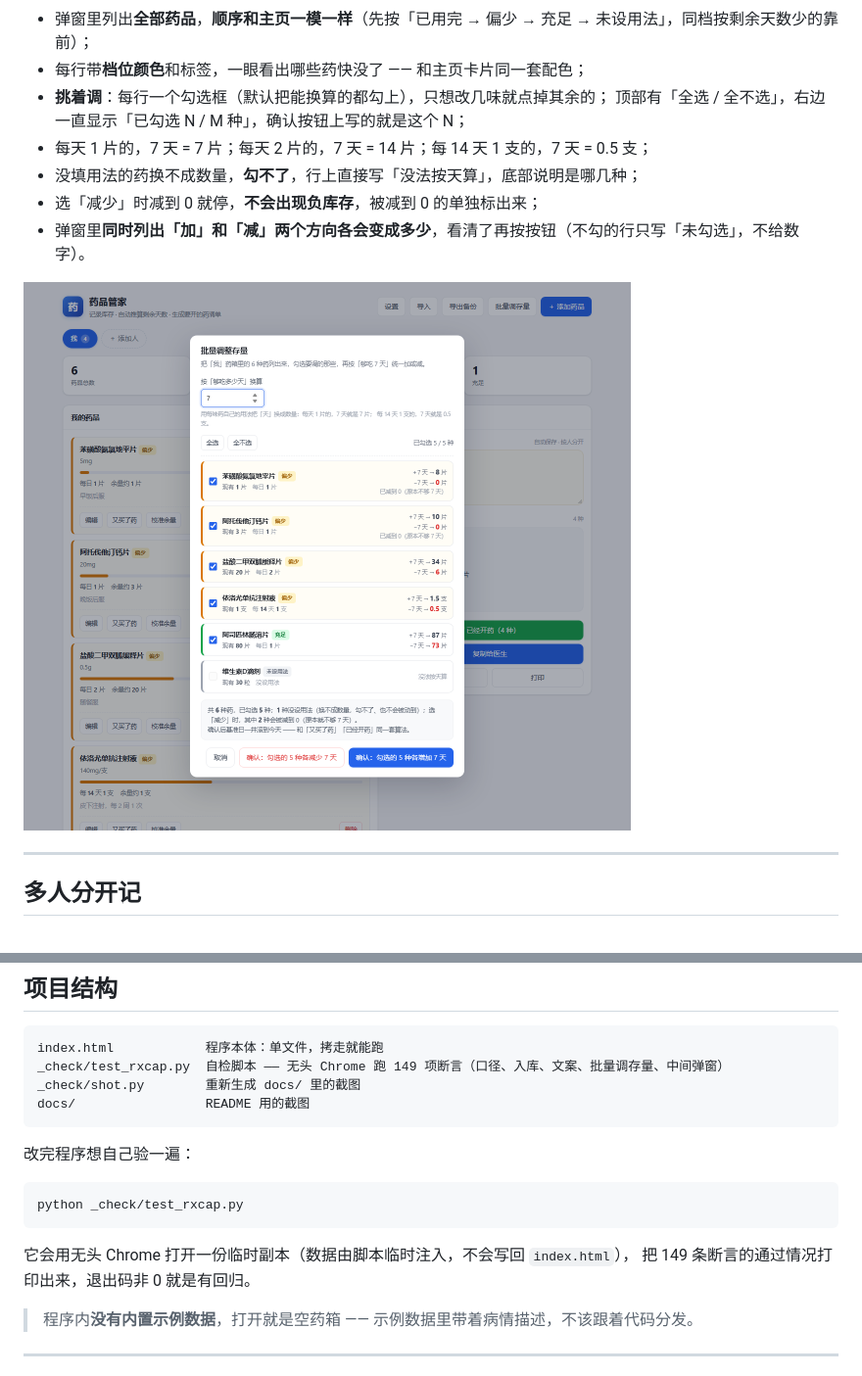
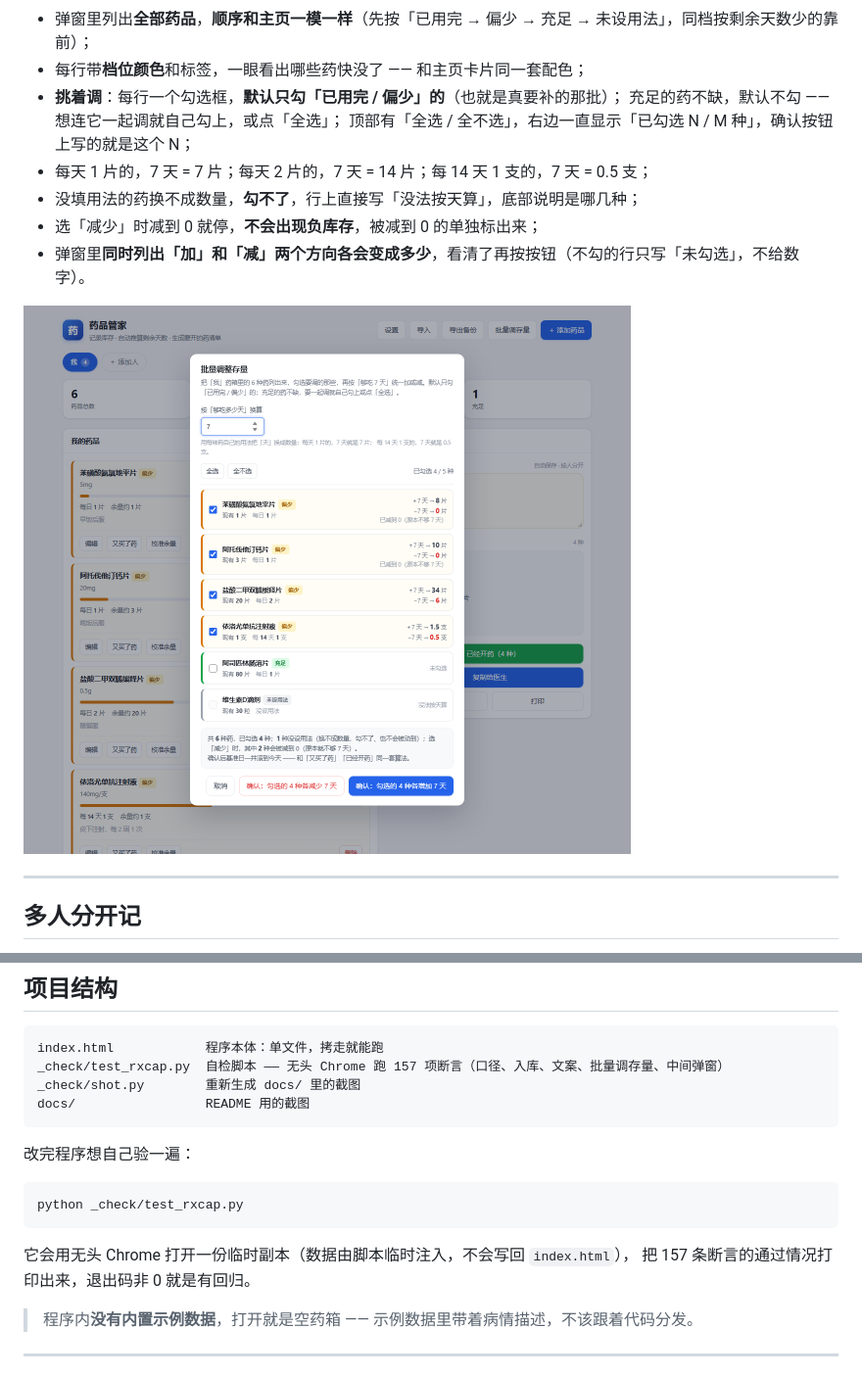
Before and after one commit to sanjicook074-cell/drug-keeper, a Markdown page: README.md, 2 parts joined by grey strips. Shown: that part at 98% size. Drawn GitHub-style; pictures changed too: docs/screenshot-bulk.png.

````diff
--- a/README.md
+++ b/README.md
@@ -119,7 +119,8 @@
 
 - 弹窗里列出**全部药品**，**顺序和主页一模一样**（先按「已用完 → 偏少 → 充足 → 未设用法」，同档按剩余天数少的靠前）；
 - 每行带**档位颜色**和标签，一眼看出哪些药快没了 —— 和主页卡片同一套配色；
-- **挑着调**：每行一个勾选框（默认把能换算的都勾上），只想改几味就点掉其余的；
+- **挑着调**：每行一个勾选框，**默认只勾「已用完 / 偏少」的**（也就是真要补的那批）；
+  充足的药不缺，默认不勾 —— 想连它一起调就自己勾上，或点「全选」；
   顶部有「全选 / 全不选」，右边一直显示「已勾选 N / M 种」，确认按钮上写的就是这个 N；
 - 每天 1 片的，7 天 = 7 片；每天 2 片的，7 天 = 14 片；每 14 天 1 支的，7 天 = 0.5 支；
 - 没填用法的药换不成数量，**勾不了**，行上直接写「没法按天算」，底部说明是哪几种；
@@ -151,7 +152,7 @@
 
 ```
 index.html            程序本体：单文件，拷走就能跑
-_check/test_rxcap.py  自检脚本 —— 无头 Chrome 跑 149 项断言（口径、入库、文案、批量调存量、中间弹窗）
+_check/test_rxcap.py  自检脚本 —— 无头 Chrome 跑 157 项断言（口径、入库、文案、批量调存量、中间弹窗）
 _check/shot.py        重新生成 docs/ 里的截图
 docs/                 README 用的截图
 ```
@@ -163,7 +164,7 @@ python _check/test_rxcap.py
 ```
 
 它会用无头 Chrome 打开一份临时副本（数据由脚本临时注入，不会写回 `index.html`），
-把 149 条断言的通过情况打印出来，退出码非 0 就是有回归。
+把 157 条断言的通过情况打印出来，退出码非 0 就是有回归。
 
 > 程序内**没有内置示例数据**，打开就是空药箱 —— 示例数据里带着病情描述，不该跟着代码分发。
 
````
Also changed, not shown: 2 other files.
